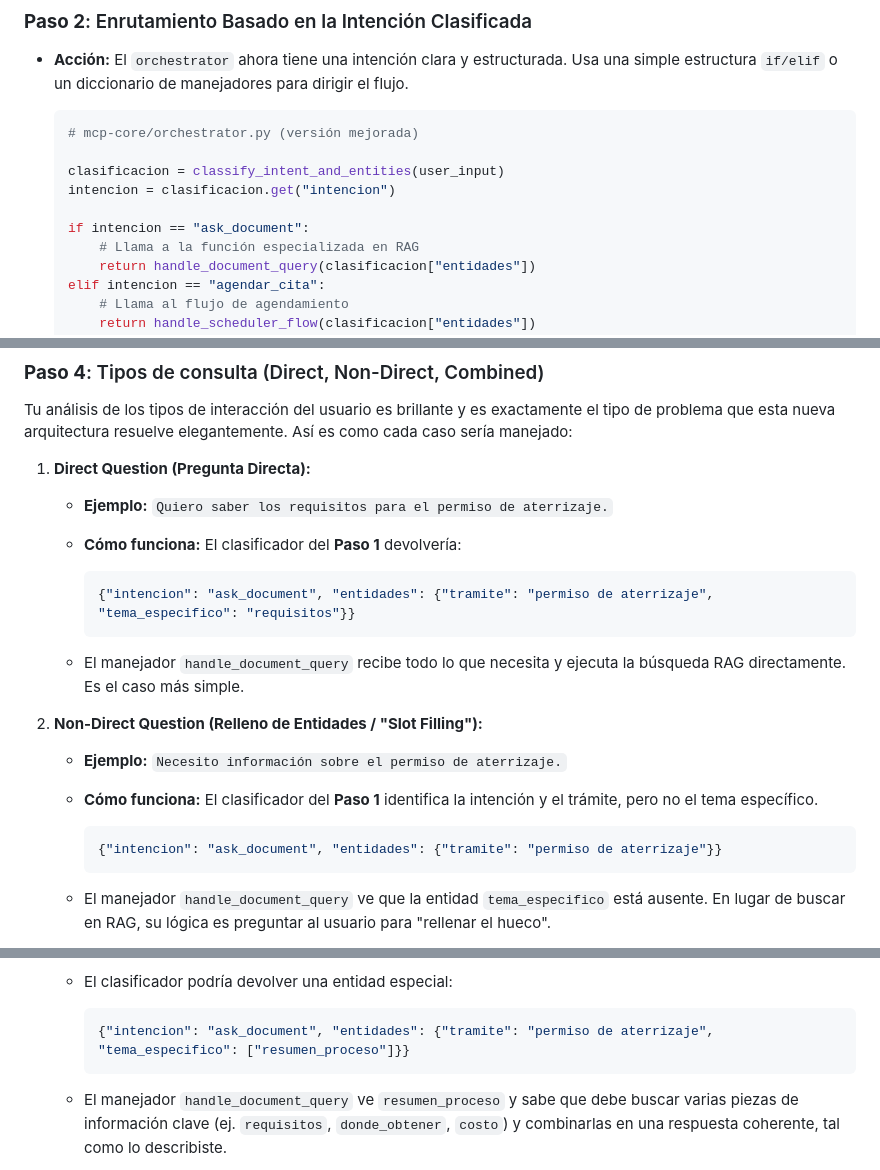
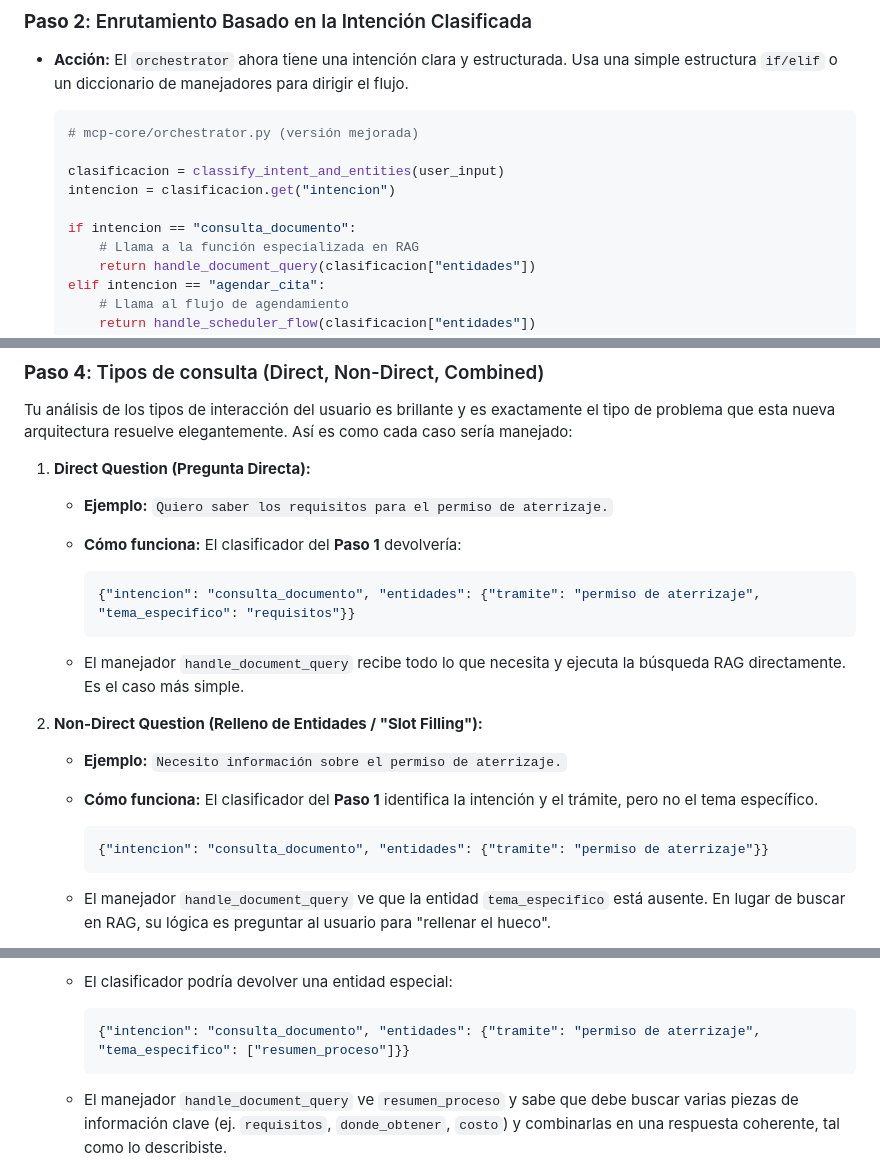
Before and after one commit to Publilab/munbot-mcp, a Markdown page: docs/100.409-MEJORAS RAG.md, 3 parts joined by grey strips. Drawn GitHub-style.

````diff
--- a/docs/100.409-MEJORAS RAG.md
+++ b/docs/100.409-MEJORAS RAG.md
@@ -111,7 +111,7 @@ Imaginemos un nuevo diseño basado en tu idea. El `[orchestrator.py]` cambiar
     clasificacion = classify_intent_and_entities(user_input)
     intencion = clasificacion.get("intencion")
 
-    if intencion == "ask_document":
+    if intencion == "consulta_documento":
         # Llama a la función especializada en RAG
         return handle_document_query(clasificacion["entidades"])
     elif intencion == "agendar_cita":
@@ -244,7 +244,7 @@ Tu análisis de los tipos de interacción del usuario es brillante y es exactame
     - **Cómo funciona:** El clasificador del **Paso 1** devolvería:
 
         ```json
-        {"intencion": "ask_document", "entidades": {"tramite": "permiso de aterrizaje", "tema_especifico": "requisitos"}}
+        {"intencion": "consulta_documento", "entidades": {"tramite": "permiso de aterrizaje", "tema_especifico": "requisitos"}}
         ```
 
     - El manejador `handle_document_query` recibe todo lo que necesita y ejecuta la búsqueda RAG directamente. Es el caso más simple.
@@ -254,7 +254,7 @@ Tu análisis de los tipos de interacción del usuario es brillante y es exactame
     - **Cómo funciona:** El clasificador del **Paso 1** identifica la intención y el trámite, pero no el tema específico.
 
         ```json
-        {"intencion": "ask_document", "entidades": {"tramite": "permiso de aterrizaje"}}
+        {"intencion": "consulta_documento", "entidades": {"tramite": "permiso de aterrizaje"}}
         ```
 
     - El manejador `handle_document_query` ve que la entidad `tema_especifico` está ausente. En lugar de buscar en RAG, su lógica es preguntar al usuario para "rellenar el hueco".
@@ -266,7 +266,7 @@ Tu análisis de los tipos de interacción del usuario es brillante y es exactame
     - El clasificador podría devolver una entidad especial:
 
         ```json
-        {"intencion": "ask_document", "entidades": {"tramite": "permiso de aterrizaje", "tema_especifico": ["resumen_proceso"]}}
+        {"intencion": "consulta_documento", "entidades": {"tramite": "permiso de aterrizaje", "tema_especifico": ["resumen_proceso"]}}
         ```
 
     - El manejador `handle_document_query` ve `resumen_proceso` y sabe que debe buscar varias piezas de información clave (ej. `requisitos`, `donde_obtener`, `costo`) y combinarlas en una respuesta coherente, tal como lo describiste.
````
Also changed, not shown: other parts of docs/100.409-MEJORAS RAG.md (+13 -29 lines).
